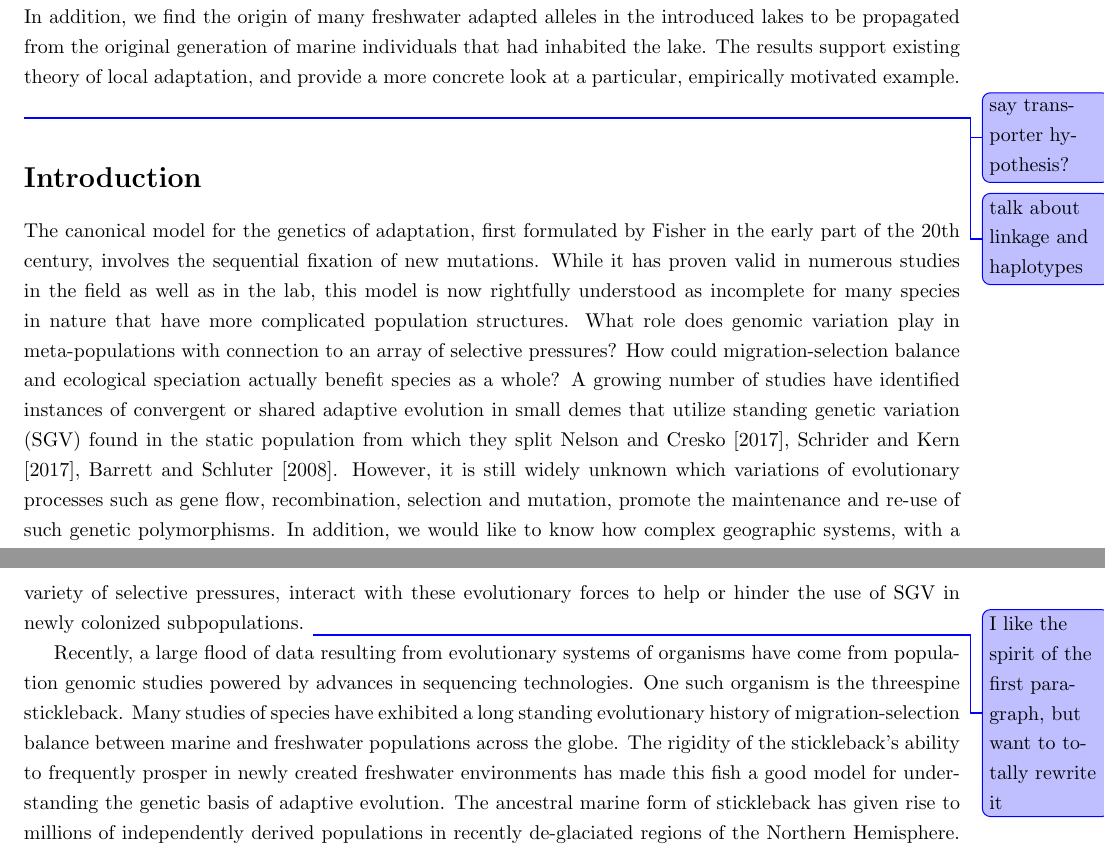
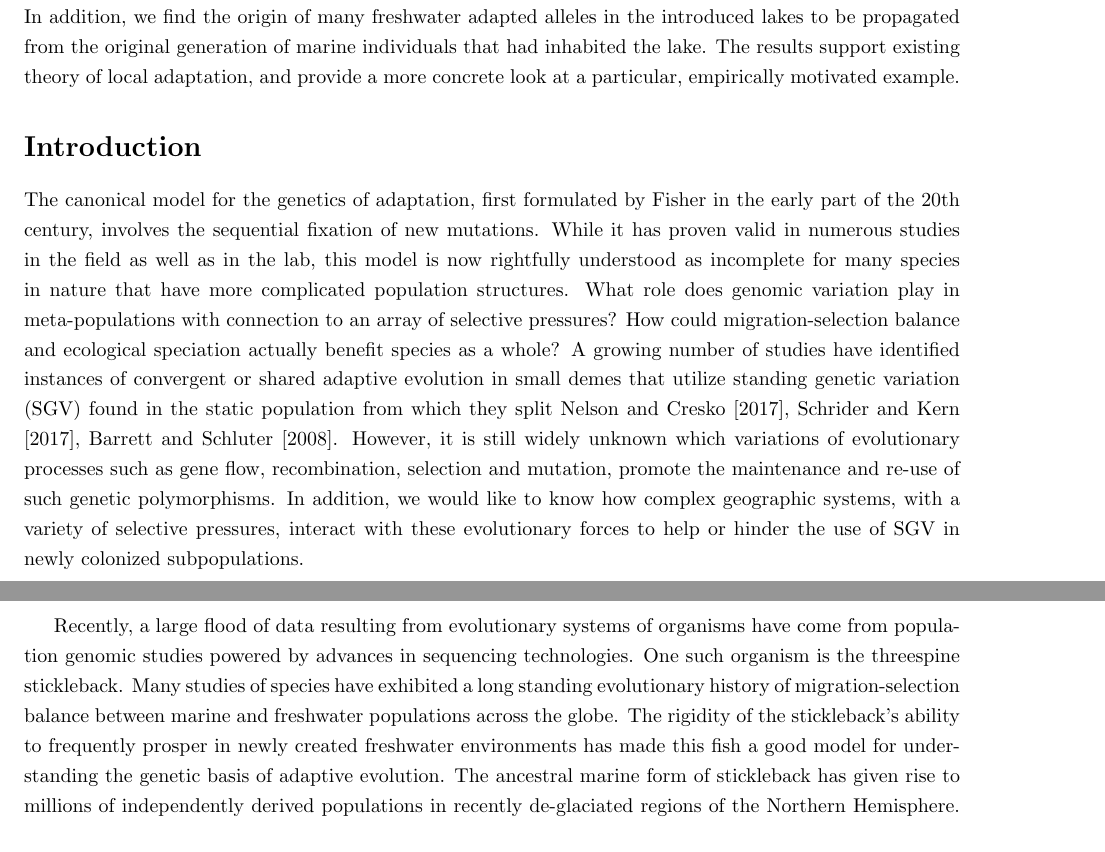
Before and after one commit to jgallowa07/SticklebackPaper, a LaTeX document (Stickleback_Paper.tex): two parts of pages 1 and 2 of 24, joined at a grey line, cut so that both start at the same text. Compiled offline with pdfLaTeX.

```diff
--- a/Stickleback_Paper.tex
+++ b/Stickleback_Paper.tex
@@ -49,8 +49,8 @@
 We quantify how $F_{ST}$ scans for adaptive alleles are more likely to succeed with higher rates of gene flow.
 In addition, we find the origin of many freshwater adapted alleles in the introduced lakes to be propagated from the original generation of marine individuals that had inhabited the lake.
 The results support existing theory of local adaptation, and provide a more concrete look at a particular, empirically motivated example.
-\plr{say transporter hypothesis?}
-\plr{talk about linkage and haplotypes}
+%\plr{say transporter hypothesis?}
+%\plr{talk about linkage and haplotypes}
 
 \section*{Introduction}
 
@@ -67,7 +67,7 @@
 A growing number of studies have identified instances of convergent or shared adaptive evolution in small demes that utilize standing genetic variation (SGV) found in the static population from which they split \citet{nelson2017ancient,Schrider2017,Barrett2008}.
 However, it is still widely unknown which variations of evolutionary processes such as gene flow, recombination, selection and mutation, promote the maintenance and re-use of such genetic polymorphisms.
 In addition, we would like to know how complex geographic systems, with a variety of selective pressures, interact with these evolutionary forces to help or hinder the use of SGV in newly colonized subpopulations.
-\plr{I like the spirit of the first paragraph, but want to totally rewrite it}
+%\plr{I like the spirit of the first paragraph, but want to totally rewrite it}
 
 Recently, a large flood of data resulting from evolutionary systems of organisms have come from population genomic studies powered by advances in sequencing technologies.
 One such organism is the threespine stickleback.
```
Also changed, not shown: Final_Plots/Pheno_Dist.pdf, Final_Plots/Time_Adapt.pdf.
